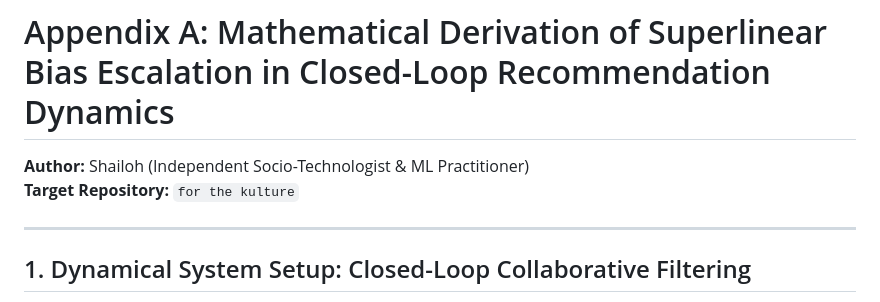
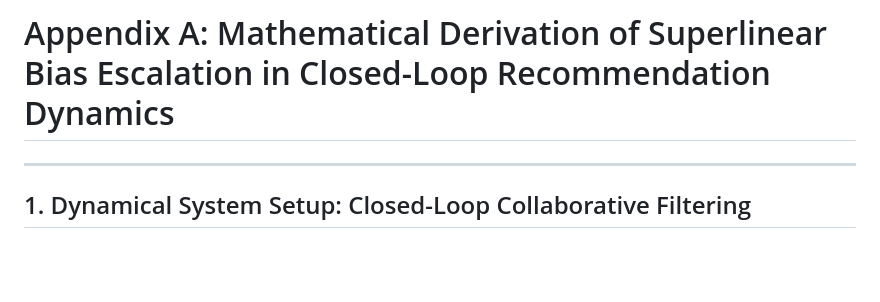
Before and after one commit to baddest-cmd/for-the-kulture, a Markdown page: docs/mathematical_derivations.md, the part around the change. Drawn GitHub-style; blank space fills up the shorter version.

Commit message:
Update mathematical_derivations.md
docs(appendix-a): trim unnecessary text from methodology section

```diff
--- a/docs/mathematical_derivations.md
+++ b/docs/mathematical_derivations.md
@@ -1,8 +1,4 @@
 # Appendix A: Mathematical Derivation of Superlinear Bias Escalation in Closed-Loop Recommendation Dynamics
-
-**Author:** Shailoh (Independent Socio-Technologist & ML Practitioner)
-**Target Repository:** `for the kulture`
-
 ---
 
 ## 1. Dynamical System Setup: Closed-Loop Collaborative Filtering
```
